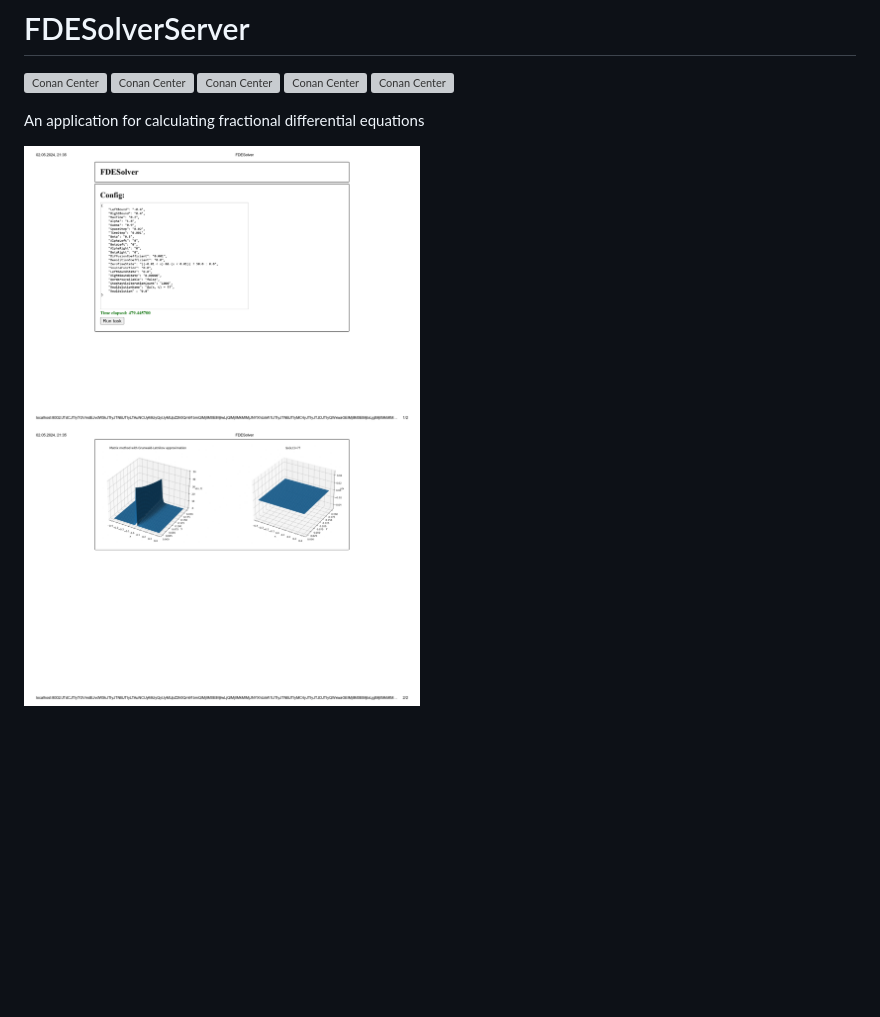
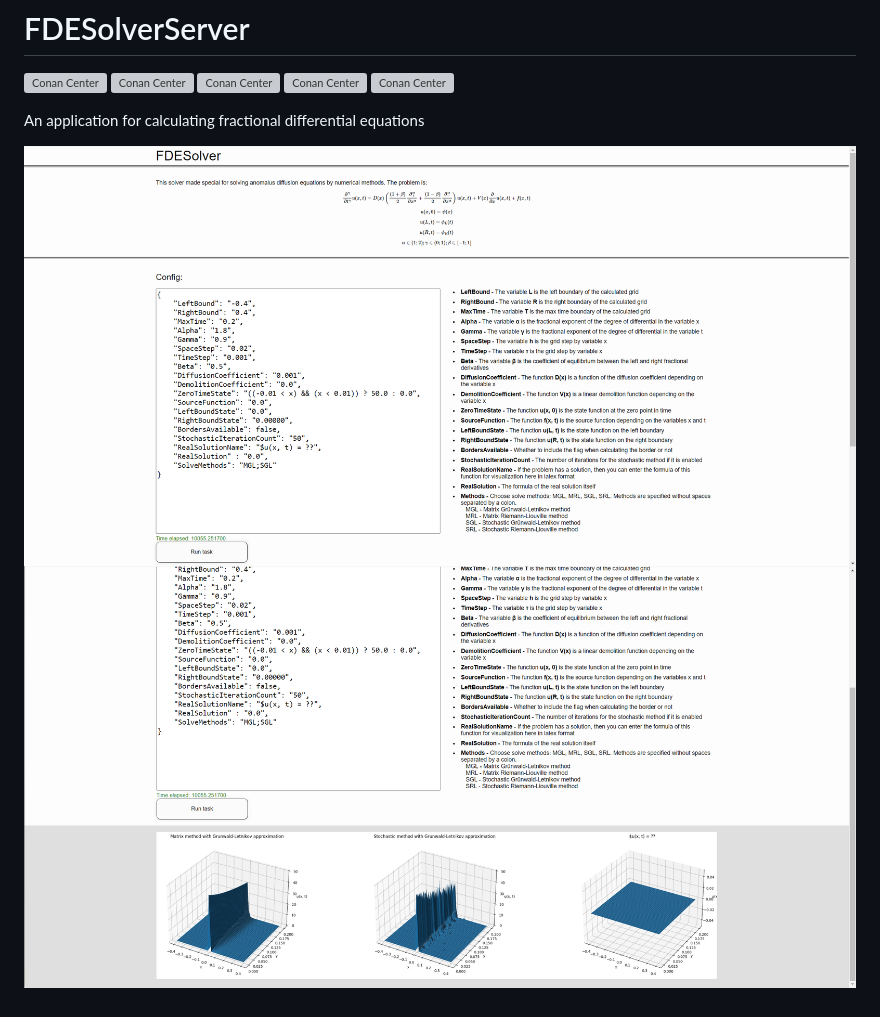
Before and after one commit to Igor743646/FDESolverServer, a Markdown page: README.md, the part around the change. GitHub-like rendering; pictures changed too: images/FDESolver1.png (added), images/FDESolver2.png (added); blank space fills up the shorter version; grey boxes are pictures that could not be loaded.

```diff
--- a/README.md
+++ b/README.md
@@ -7,4 +7,5 @@
 
 An application for calculating fractional differential equations
 
-![](https://github.com/Igor743646/FDESolverServer/blob/master/images/FDESolver.jpg)
+![](https://github.com/Igor743646/FDESolverServer/blob/master/images/FDESolver1.png)
+![](https://github.com/Igor743646/FDESolverServer/blob/master/images/FDESolver2.png)
```
Also changed, not shown: 2 other files.
